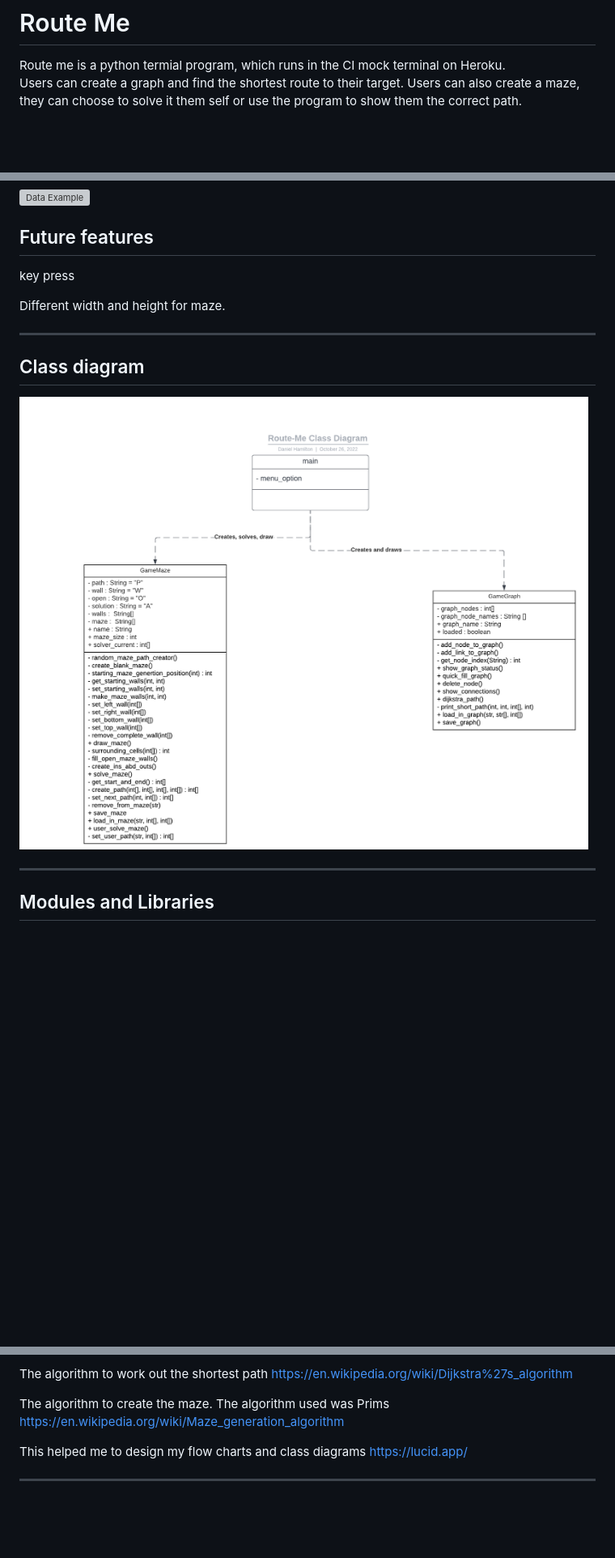
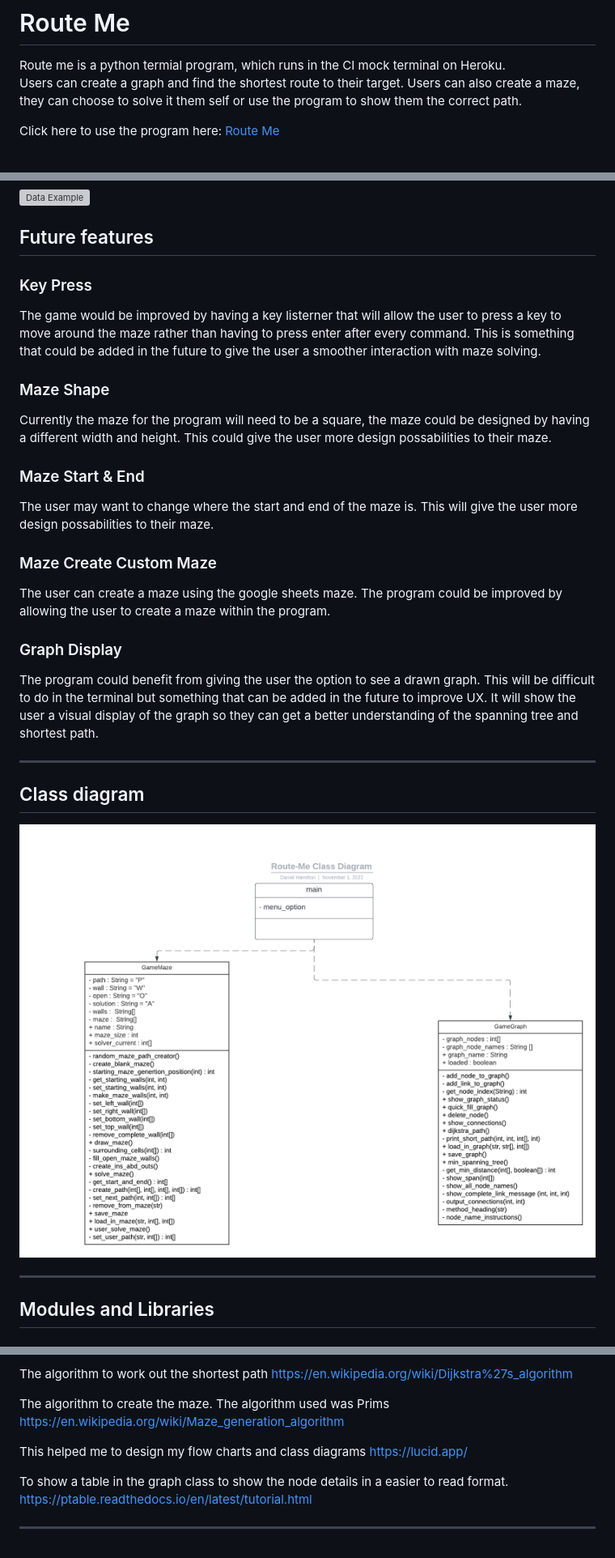
Before and after one commit to dlhamilton/route-me, a Markdown page: README.md, 3 parts joined by grey strips. Shown at 81% size. Rendered like a GitHub page; pictures changed too: assets/media/routeme_uml_class.png; blank space fills up the shorter version; grey boxes are pictures that could not be loaded.

Commit message:
Docs: Add the new features to the testing and readme files

```diff
--- a/README.md
+++ b/README.md
@@ -3,6 +3,10 @@
 Route me is a python termial program, which runs in the CI mock terminal on Heroku.
 <br>
 Users can create a graph and find the shortest route to their target. Users can also create a maze, they can choose to solve it them self or use the program to show them the correct path.
+
+Click here to use the program here: [Route Me](https://route-me-dh.herokuapp.com/)
+
+<br>
 
 ![Program Screen](assets/media/main_menu_img.png)
 
@@ -493,9 +500,21 @@ In the orignal matrix storage for the grpah the non existant connectsion were st
 
 ## Future features
 
-key press
+### Key Press
+The game would be improved by having a key listerner that will allow the user to press a key to move around the maze rather than having to press enter after every command. This is something that could be added in the future to give the user a smoother interaction with maze solving.
 
-Different width and height for maze.
+### Maze Shape
+Currently the maze for the program will need to be a square, the maze could be designed by having a different width and height. This could give the user more design possabilities to their maze.
+
+### Maze Start & End
+The user may want to change where the start and end of the maze is. This will give the user more design possabilities to their maze.
+
+### Maze Create Custom Maze
+The user can create a maze using the google sheets maze. The program could be improved by allowing the user to create a maze within the program.
+
+### Graph Display
+The program could benefit from giving the user the option to see a drawn graph. This will be difficult to do in the terminal but something that can be added in the future to improve UX. It will show the user a visual display of the graph so they can get a better understanding of the spanning tree and shortest path.
+
 ***
 
 ## Class diagram
@@ -683,4 +702,7 @@ https://en.wikipedia.org/wiki/Maze_generation_algorithm
 This helped me to design my flow charts and class diagrams
 https://lucid.app/
 
+To show a table in the graph class to show the node details in a easier to read format.
+https://ptable.readthedocs.io/en/latest/tutorial.html
+
 -----
```
Also changed, not shown: other parts of README.md (+6 -3 lines), TESTING.md (+43 -12 lines), assets/media/show_node_names.png (added), assets/media/spanning_tfl.png (added), 1 other file.
